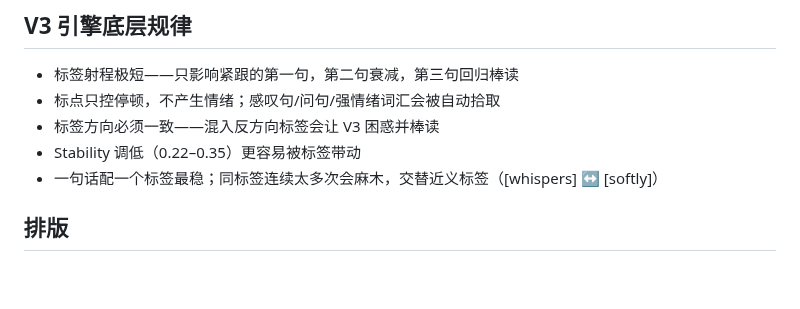
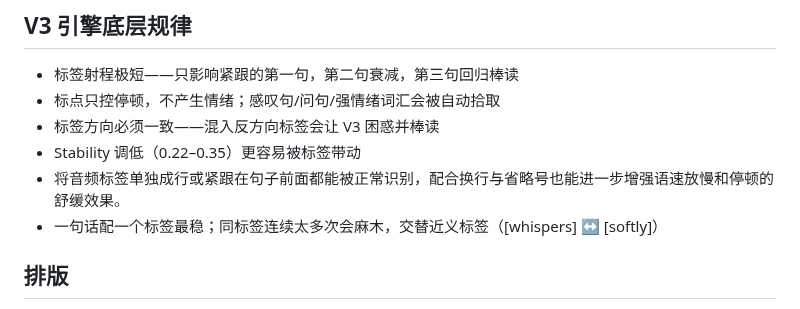
Before and after one commit to jeoichu-rgb/G-memory-mcp, a Markdown page: docs/tts_sfx_guide.md, the part around the change. Drawn GitHub-style; blank space fills up the shorter version.

```diff
--- a/docs/tts_sfx_guide.md
+++ b/docs/tts_sfx_guide.md
@@ -5,6 +5,7 @@
 - 标点只控停顿，不产生情绪；感叹句/问句/强情绪词汇会被自动拾取
 - 标签方向必须一致——混入反方向标签会让 V3 困惑并棒读
 - Stability 调低（0.22–0.35）更容易被标签带动
+- 将音频标签单独成行或紧跟在句子前面都能被正常识别，配合换行与省略号也能进一步增强语速放慢和停顿的舒缓效果。
 - 一句话配一个标签最稳；同标签连续太多次会麻木，交替近义标签（[whispers] ↔ [softly]）
 
 ## 排版
```
